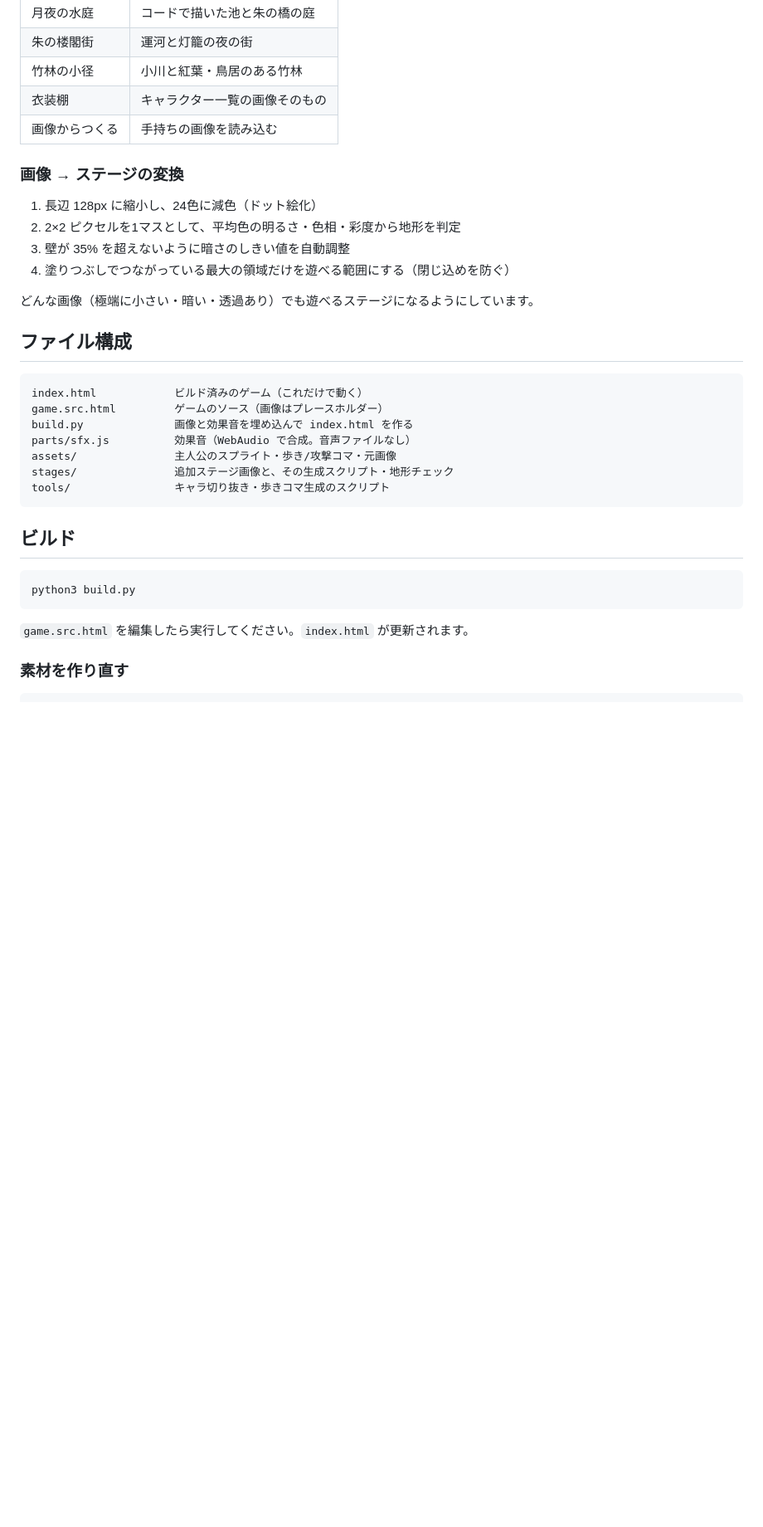
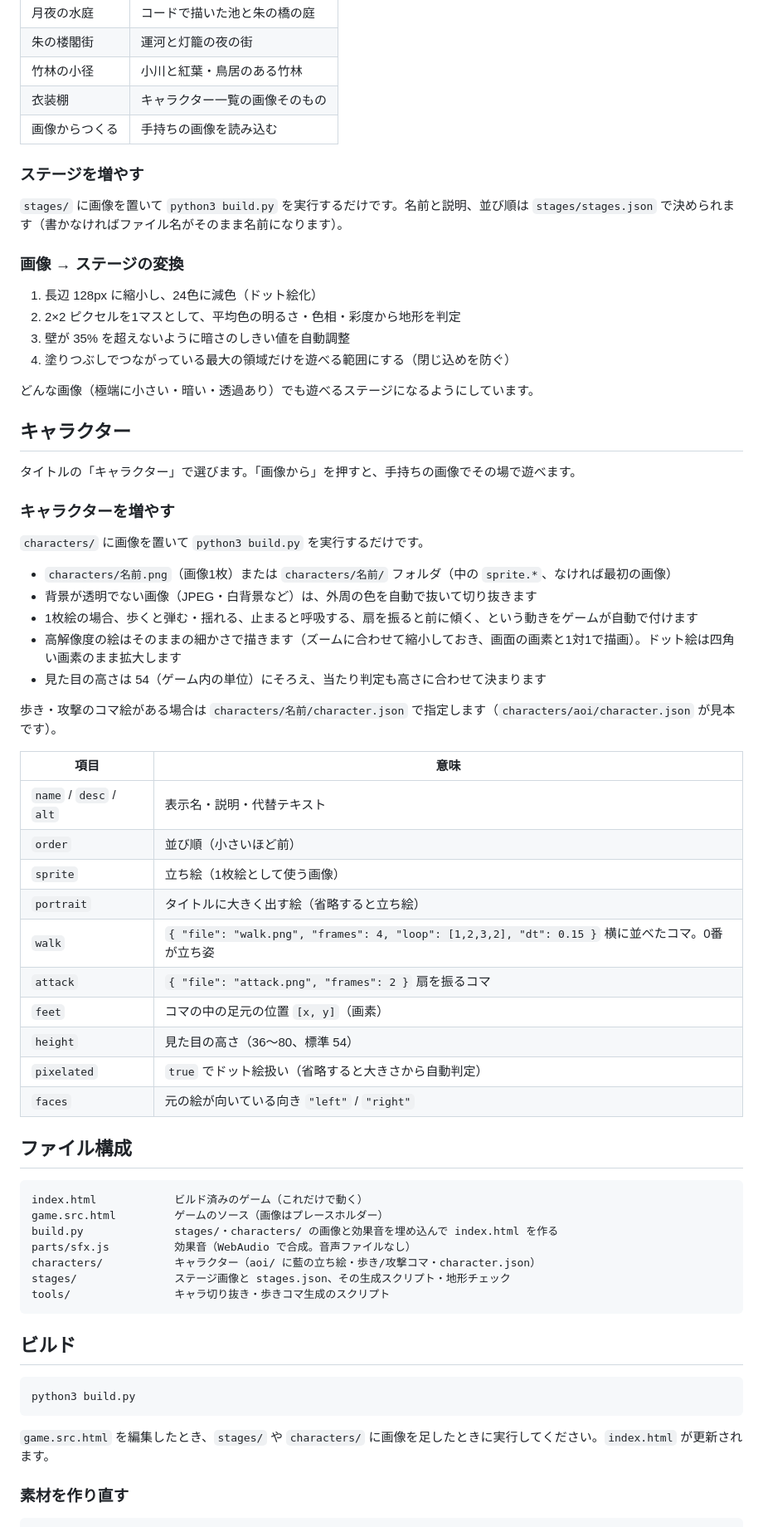
Before and after one commit to kento20020/scrollgame, a Markdown page: README.md, the part around one of its changes. Shown at 83% size. Rendered like a GitHub page; blank space fills up the shorter version.

````diff
--- a/README.md
+++ b/README.md
@@ -40,6 +56,10 @@
 | 衣装棚 | キャラクター一覧の画像そのもの |
 | 画像からつくる | 手持ちの画像を読み込む |
 
+### ステージを増やす
+
+`stages/` に画像を置いて `python3 build.py` を実行するだけです。名前と説明、並び順は `stages/stages.json` で決められます（書かなければファイル名がそのまま名前になります）。
+
 ### 画像 → ステージの変換
 
 1. 長辺 128px に縮小し、24色に減色（ドット絵化）
@@ -49,15 +69,44 @@
 
 どんな画像（極端に小さい・暗い・透過あり）でも遊べるステージになるようにしています。
 
+## キャラクター
+
+タイトルの「キャラクター」で選びます。「画像から」を押すと、手持ちの画像でその場で遊べます。
+
+### キャラクターを増やす
+
+`characters/` に画像を置いて `python3 build.py` を実行するだけです。
+
+- `characters/名前.png`（画像1枚）または `characters/名前/` フォルダ（中の `sprite.*`、なければ最初の画像）
+- 背景が透明でない画像（JPEG・白背景など）は、外周の色を自動で抜いて切り抜きます
+- 1枚絵の場合、歩くと弾む・揺れる、止まると呼吸する、扇を振ると前に傾く、という動きをゲームが自動で付けます
+- 高解像度の絵はそのままの細かさで描きます（ズームに合わせて縮小しておき、画面の画素と1対1で描画）。ドット絵は四角い画素のまま拡大します
+- 見た目の高さは 54（ゲーム内の単位）にそろえ、当たり判定も高さに合わせて決まります
+
+歩き・攻撃のコマ絵がある場合は `characters/名前/character.json` で指定します（`characters/aoi/character.json` が見本です）。
+
+| 項目 | 意味 |
+|---|---|
+| `name` / `desc` / `alt` | 表示名・説明・代替テキスト |
+| `order` | 並び順（小さいほど前） |
+| `sprite` | 立ち絵（1枚絵として使う画像） |
+| `portrait` | タイトルに大きく出す絵（省略すると立ち絵） |
+| `walk` | `{ "file": "walk.png", "frames": 4, "loop": [1,2,3,2], "dt": 0.15 }` 横に並べたコマ。0番が立ち姿 |
+| `attack` | `{ "file": "attack.png", "frames": 2 }` 扇を振るコマ |
+| `feet` | コマの中の足元の位置 `[x, y]`（画素） |
+| `height` | 見た目の高さ（36〜80、標準 54） |
+| `pixelated` | `true` でドット絵扱い（省略すると大きさから自動判定） |
+| `faces` | 元の絵が向いている向き `"left"` / `"right"` |
+
 ## ファイル構成
 
 ```
 index.html            ビルド済みのゲーム（これだけで動く）
 game.src.html         ゲームのソース（画像はプレースホルダー）
-build.py              画像と効果音を埋め込んで index.html を作る
+build.py              stages/・characters/ の画像と効果音を埋め込んで index.html を作る
 parts/sfx.js          効果音（WebAudio で合成。音声ファイルなし）
-assets/               主人公のスプライト・歩き/攻撃コマ・元画像
-stages/               追加ステージ画像と、その生成スクリプト・地形チェック
+characters/           キャラクター（aoi/ に藍の立ち絵・歩き/攻撃コマ・character.json）
+stages/               ステージ画像と stages.json、その生成スクリプト・地形チェック
 tools/                キャラ切り抜き・歩きコマ生成のスクリプト
 ```
 
@@ -67,7 +116,7 @@ tools/                キャラ切り抜き・歩きコマ生成のスクリプ
 python3 build.py
 ```
 
-`game.src.html` を編集したら実行してください。`index.html` が更新されます。
+`game.src.html` を編集したとき、`stages/` や `characters/` に画像を足したときに実行してください。`index.html` が更新されます。
 
 ### 素材を作り直す
 
````
Also changed, not shown: other parts of README.md (+27 -2 lines), stages/wardrobe.jpg (renamed from assets/sample_wardrobe.jpg), 18 other files.
